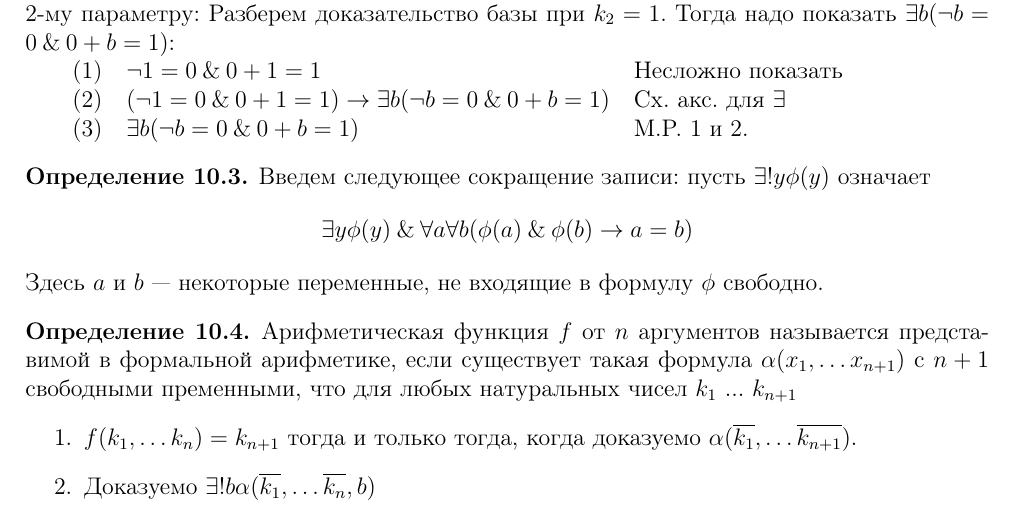
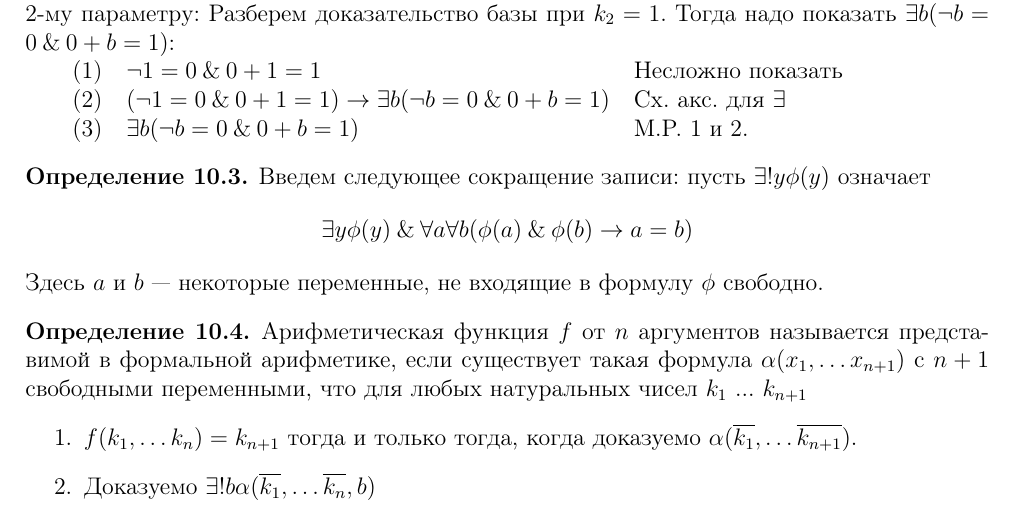
Before and after one commit to shd/logic2011, a LaTeX document (conspect.tex, which reads lection9.tex): part of page 24 of 41, cut so that both start at the same text. Compiled offline with pdfLaTeX.

Commit message:
line282
пременными - переменными

```diff
--- a/lection9.tex
+++ b/lection9.tex
@@ -279,7 +279,7 @@ $\overline{k_1}$ и $\overline{k_2}$ в $\alpha$, то формула будет
 
 \begin{definition} Арифметическая функция $f$ от $n$ аргументов называется представимой в
 формальной арифметике, если существует такая формула $\alpha (x_1, \dots x_{n+1})$ с $n+1$
-свободными пременными, что для любых натуральных чисел $k_1$ ... $k_{n+1}$
+свободными переменными, что для любых натуральных чисел $k_1$ ... $k_{n+1}$
 \begin{enumerate}
 \item $f(k_1, \dots k_n) = k_{n+1}$ тогда и только тогда, когда доказуемо
 $\alpha (\overline{k_1}, \dots \overline{k_{n+1}})$.
```
